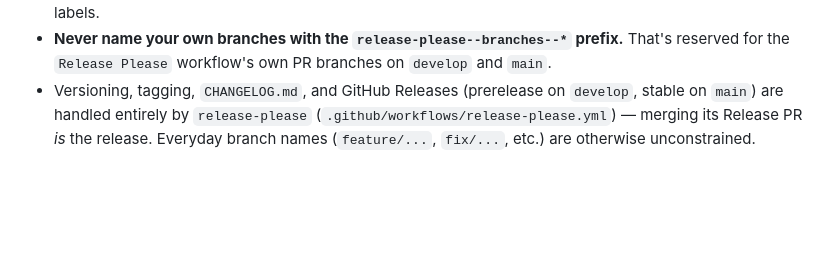
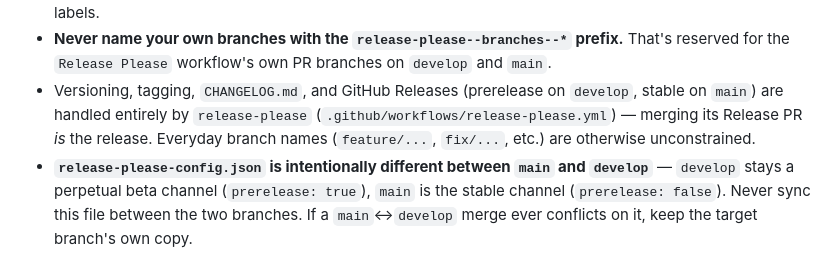
Before and after one commit to scevola44/ZeroBudget, a Markdown page: CLAUDE.md, the part around the change. Rendered like a GitHub page; blank space fills up the shorter version.

Commit message:
docs: document that release-please-config.json intentionally diverges per branch (#106)
main and develop are meant to run different release cadences (stable vs.
perpetual beta), so this file should never be synced between them — call
that out explicitly to avoid re-litigating it on the next promotion PR.

```diff
--- a/CLAUDE.md
+++ b/CLAUDE.md
@@ -27,3 +27,4 @@
 - **PR titles must be valid Conventional Commits** (e.g. `fix: ...`, `feat: ...`, `feat!: ...` or a `BREAKING CHANGE:` footer for a breaking change). `PR Title Lint` (`.github/workflows/pr-title-lint.yml`) enforces this. Since PRs are squash-merged with the PR title as the commit message, this title is what `release-please` reads to decide the next version bump — there are no more `bump:major`/`bump:minor`/`bump:patch` labels.
 - **Never name your own branches with the `release-please--branches--*` prefix.** That's reserved for the `Release Please` workflow's own PR branches on `develop` and `main`.
 - Versioning, tagging, `CHANGELOG.md`, and GitHub Releases (prerelease on `develop`, stable on `main`) are handled entirely by `release-please` (`.github/workflows/release-please.yml`) — merging its Release PR *is* the release. Everyday branch names (`feature/...`, `fix/...`, etc.) are otherwise unconstrained.
+- **`release-please-config.json` is intentionally different between `main` and `develop`** — `develop` stays a perpetual beta channel (`prerelease: true`), `main` is the stable channel (`prerelease: false`). Never sync this file between the two branches. If a `main`↔`develop` merge ever conflicts on it, keep the target branch's own copy.
```
